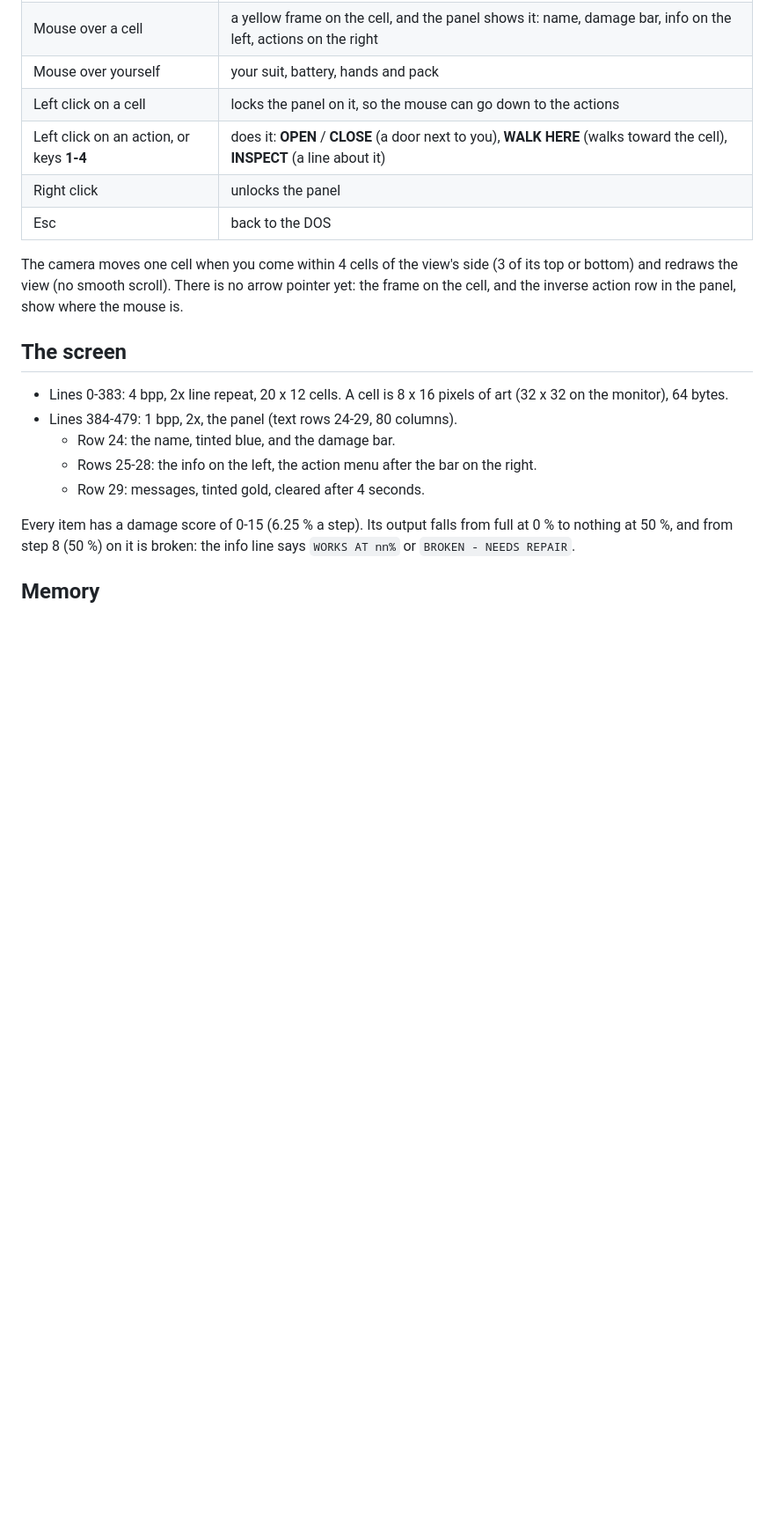
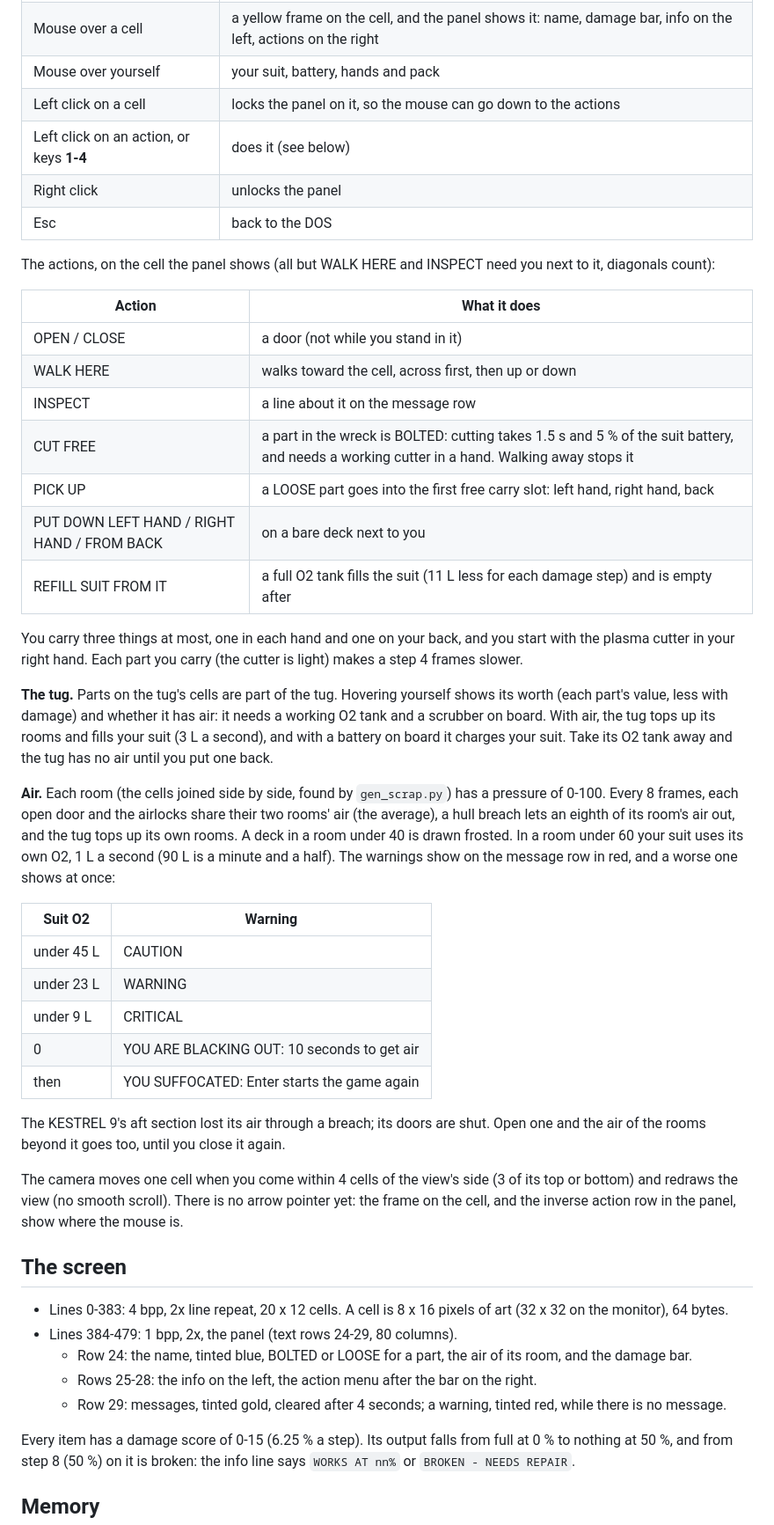
Before and after one commit to tocksin/placard, a Markdown page: docs/software/SCRAP.md, the part around one of its changes. Shown at 88% size. GitHub-like rendering; blank space fills up the shorter version.

```diff
--- a/docs/software/SCRAP.md
+++ b/docs/software/SCRAP.md
@@ -26,9 +29,53 @@ tube from the tug's airlock leads to the wreck's airlock.
 | Mouse over a cell | a yellow frame on the cell, and the panel shows it: name, damage bar, info on the left, actions on the right |
 | Mouse over yourself | your suit, battery, hands and pack |
 | Left click on a cell | locks the panel on it, so the mouse can go down to the actions |
-| Left click on an action, or keys **1-4** | does it: **OPEN** / **CLOSE** (a door next to you), **WALK HERE** (walks toward the cell), **INSPECT** (a line about it) |
+| Left click on an action, or keys **1-4** | does it (see below) |
 | Right click | unlocks the panel |
 | Esc | back to the DOS |
+
+The actions, on the cell the panel shows (all but WALK HERE and INSPECT
+need you next to it, diagonals count):
+
+| Action | What it does |
+|--------|--------------|
+| OPEN / CLOSE | a door (not while you stand in it) |
+| WALK HERE | walks toward the cell, across first, then up or down |
+| INSPECT | a line about it on the message row |
+| CUT FREE | a part in the wreck is BOLTED: cutting takes 1.5 s and 5 % of the suit battery, and needs a working cutter in a hand.  Walking away stops it |
+| PICK UP | a LOOSE part goes into the first free carry slot: left hand, right hand, back |
+| PUT DOWN LEFT HAND / RIGHT HAND / FROM BACK | on a bare deck next to you |
+| REFILL SUIT FROM IT | a full O2 tank fills the suit (11 L less for each damage step) and is empty after |
+
+You carry three things at most, one in each hand and one on your back,
+and you start with the plasma cutter in your right hand.  Each part you
+carry (the cutter is light) makes a step 4 frames slower.
+
+**The tug.**  Parts on the tug's cells are part of the tug.  Hovering
+yourself shows its worth (each part's value, less with damage) and
+whether it has air: it needs a working O2 tank and a scrubber on board.
+With air, the tug tops up its rooms and fills your suit (3 L a second),
+and with a battery on board it charges your suit.  Take its O2 tank away
+and the tug has no air until you put one back.
+
+**Air.**  Each room (the cells joined side by side, found by
+`gen_scrap.py`) has a pressure of 0-100.  Every 8 frames, each open door
+and the airlocks share their two rooms' air (the average), a hull breach
+lets an eighth of its room's air out, and the tug tops up its own rooms.
+A deck in a room under 40 is drawn frosted.  In a room under 60 your suit
+uses its own O2, 1 L a second (90 L is a minute and a half).  The
+warnings show on the message row in red, and a worse one shows at once:
+
+| Suit O2 | Warning |
+|---------|---------|
+| under 45 L | CAUTION |
+| under 23 L | WARNING |
+| under 9 L | CRITICAL |
+| 0 | YOU ARE BLACKING OUT: 10 seconds to get air |
+| then | YOU SUFFOCATED: Enter starts the game again |
+
+The KESTREL 9's aft section lost its air through a breach; its doors are
+shut.  Open one and the air of the rooms beyond it goes too, until you
+close it again.
 
 The camera moves one cell when you come within 4 cells of the view's
 side (3 of its top or bottom) and redraws the view (no smooth scroll).  There is no arrow pointer yet: the frame on the cell, and the
@@ -39,10 +86,12 @@ inverse action row in the panel, show where the mouse is.
 - Lines 0-383: 4 bpp, 2x line repeat, 20 x 12 cells.  A cell is 8 x 16
   pixels of art (32 x 32 on the monitor), 64 bytes.
 - Lines 384-479: 1 bpp, 2x, the panel (text rows 24-29, 80 columns).
-  - Row 24: the name, tinted blue, and the damage bar.
+  - Row 24: the name, tinted blue, BOLTED or LOOSE for a part, the air
+    of its room, and the damage bar.
   - Rows 25-28: the info on the left, the action menu after the bar on the
     right.
-  - Row 29: messages, tinted gold, cleared after 4 seconds.
+  - Row 29: messages, tinted gold, cleared after 4 seconds; a warning,
+    tinted red, while there is no message.
 
 Every item has a damage score of 0-15 (6.25 % a step).  Its output falls
 from full at 0 % to nothing at 50 %, and from step 8 (50 %) on it is
```
Also changed, not shown: other parts of docs/software/SCRAP.md (+22 -7 lines), README.md (+1 -1 lines), docs/README.md (+1 -1 lines), reference/scrap_sim.png, reference/scrap_sim_air.png (added), 9 other files.
